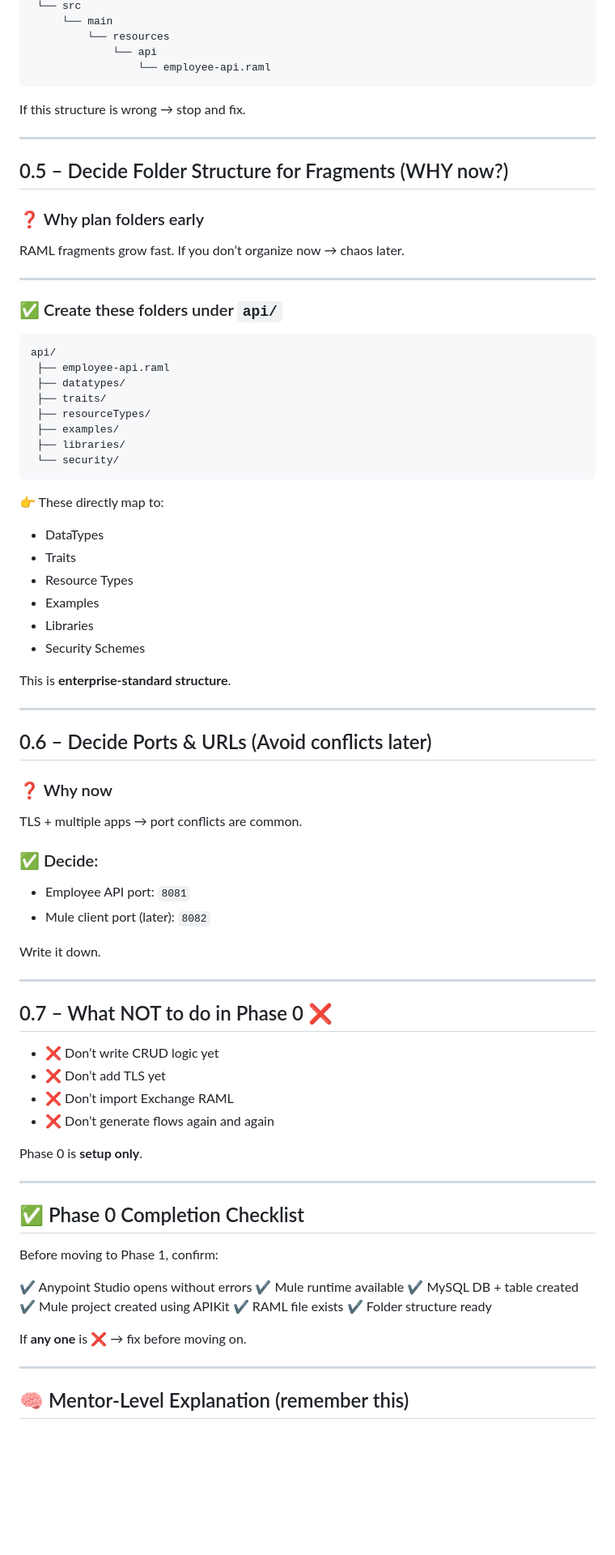
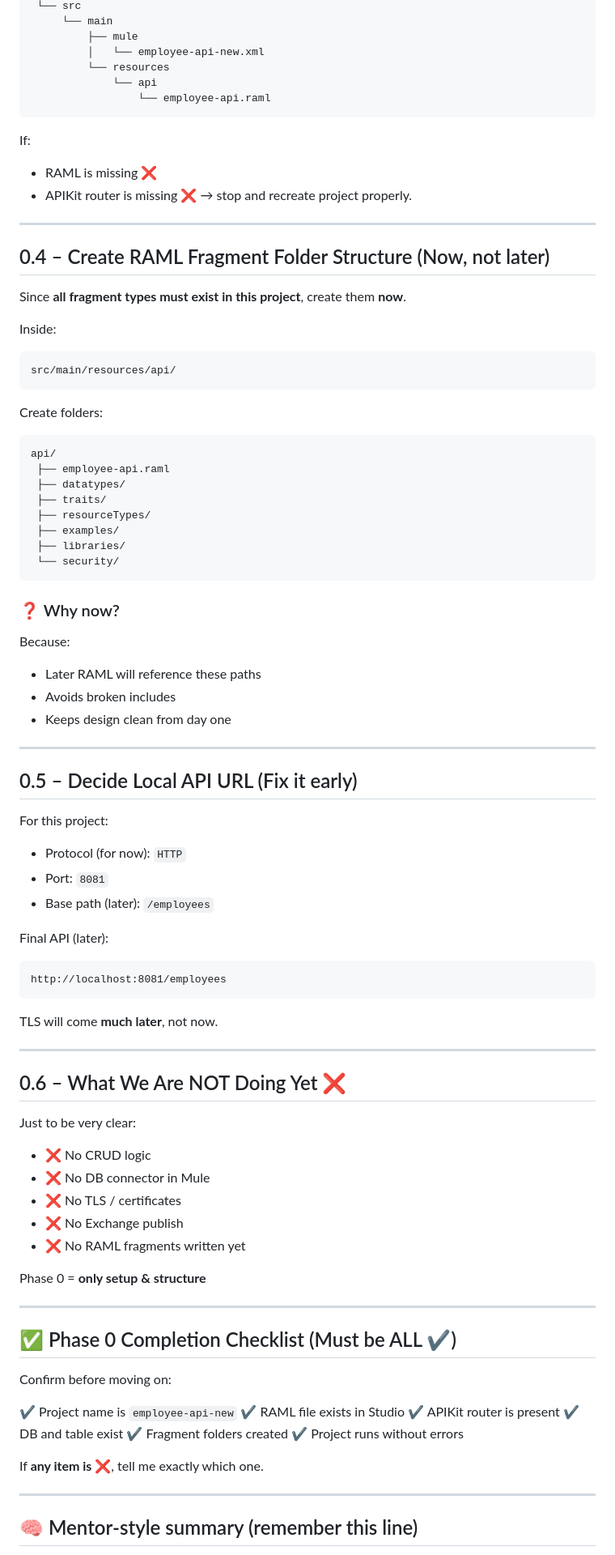
Before and after one commit to CharanJeet56/productivity-app-frontend, a Markdown page: README.md, the part around the change printed below. Shown: that part at 81% size. GitHub-like rendering; blank space fills up the shorter version.

````diff
--- a/README.md
+++ b/README.md
@@ -189,24 +109,31 @@ employee-api
  └── src
      └── main
+         ├── mule
+         │   └── employee-api-new.xml
          └── resources
              └── api
                  └── employee-api.raml
 ```
 
-If this structure is wrong → stop and fix.
+If:
+
+* RAML is missing ❌
+* APIKit router is missing ❌
+  → stop and recreate project properly.
 
 ---
 
-## 0.5 – Decide Folder Structure for Fragments (WHY now?)
+## 0.4 – Create RAML Fragment Folder Structure (Now, not later)
 
-### ❓ Why plan folders early
+Since **all fragment types must exist in this project**, create them **now**.
 
-RAML fragments grow fast.
-If you don’t organize now → chaos later.
+Inside:
 
----
+```
+src/main/resources/api/
+```
 
-### ✅ Create these folders under `api/`
+Create folders:
 
 ```
 api/
@@ -219,59 +146,62 @@ api/
  └── security/
 ```
 
-👉 These directly map to:
+### ❓ Why now?
 
-* DataTypes
-* Traits
-* Resource Types
-* Examples
-* Libraries
-* Security Schemes
+Because:
 
-This is **enterprise-standard structure**.
+* Later RAML will reference these paths
+* Avoids broken includes
+* Keeps design clean from day one
 
 ---
 
-## 0.6 – Decide Ports & URLs (Avoid conflicts later)
+## 0.5 – Decide Local API URL (Fix it early)
 
-### ❓ Why now
+For this project:
 
-TLS + multiple apps → port conflicts are common.
+* Protocol (for now): `HTTP`
+* Port: `8081`
+* Base path (later): `/employees`
 
-### ✅ Decide:
+Final API (later):
 
-* Employee API port: `8081`
-* Mule client port (later): `8082`
+```
+http://localhost:8081/employees
+```
 
-Write it down.
+TLS will come **much later**, not now.
 
 ---
 
-## 0.7 – What NOT to do in Phase 0 ❌
+## 0.6 – What We Are NOT Doing Yet ❌
 
-* ❌ Don’t write CRUD logic yet
-* ❌ Don’t add TLS yet
-* ❌ Don’t import Exchange RAML
-* ❌ Don’t generate flows again and again
+Just to be very clear:
 
-Phase 0 is **setup only**.
+* ❌ No CRUD logic
+* ❌ No DB connector in Mule
+* ❌ No TLS / certificates
+* ❌ No Exchange publish
+* ❌ No RAML fragments written yet
+
+Phase 0 = **only setup & structure**
 
 ---
 
-## ✅ Phase 0 Completion Checklist
+## ✅ Phase 0 Completion Checklist (Must be ALL ✔)
 
-Before moving to Phase 1, confirm:
+Confirm before moving on:
 
-✔ Anypoint Studio opens without errors
-✔ Mule runtime available
-✔ MySQL DB + table created
-✔ Mule project created using APIKit
-✔ RAML file exists
-✔ Folder structure ready
+✔ Project name is `employee-api-new`
+✔ RAML file exists in Studio
+✔ APIKit router is present
+✔ DB and table exist
+✔ Fragment folders created
+✔ Project runs without errors
 
-If **any one** is ❌ → fix before moving on.
+If **any item is ❌**, tell me exactly which one.
 
 ---
 
-## 🧠 Mentor-Level Explanation (remember this)
+## 🧠 Mentor-style summary (remember this line)
 
````
Also changed, not shown: other parts of README.md (+282 -136 lines).
